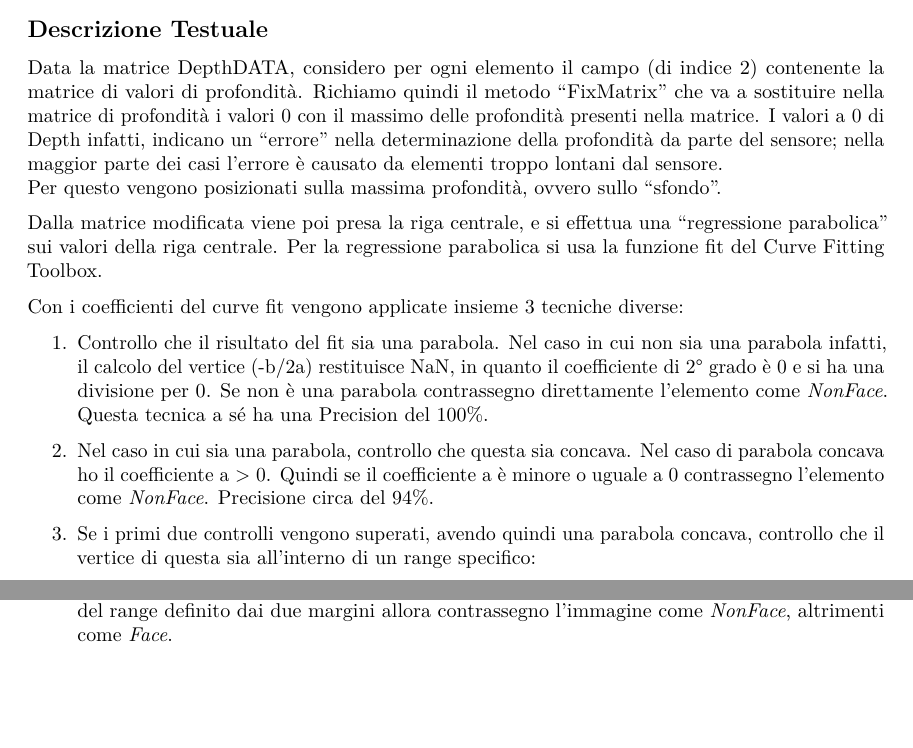
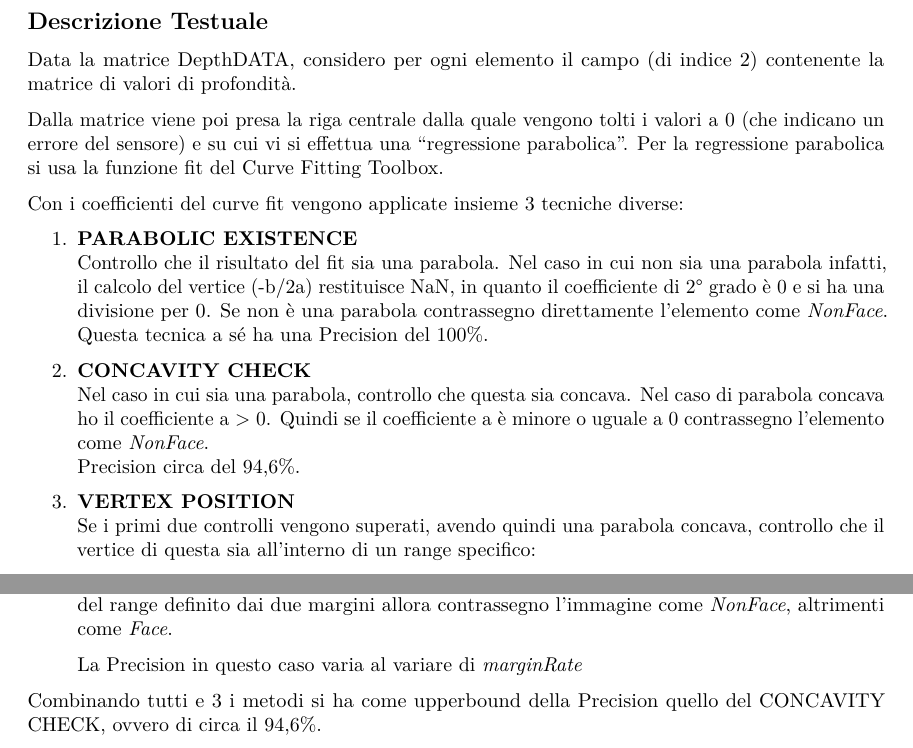
Before and after one commit to marcatofrancesco/reduction-false-positive, a LaTeX document (daConsegnare/documentazione_vanilla.tex): two parts of page 1 of 4, joined at a grey line, cut so that both start at the same text, the shorter picture padded with empty space. Compiled offline with pdfLaTeX.

Commit message:
Aggiornata documentazione

```diff
--- a/daConsegnare/documentazione_vanilla.tex
+++ b/daConsegnare/documentazione_vanilla.tex
@@ -105,33 +105,36 @@ Martini 1189321}
 \subsection{Descrizione Testuale}\label{descrizione-testuale}}
 
 Data la matrice DepthDATA, considero per ogni elemento il campo (di
-indice 2) contenente la matrice di valori di profondità. Richiamo quindi
-il metodo ``FixMatrix'' che va a sostituire nella matrice di profondità
-i valori 0 con il massimo delle profondità presenti nella matrice. I
-valori a 0 di Depth infatti, indicano un ``errore'' nella determinazione
-della profondità da parte del sensore; nella maggior parte dei casi
-l'errore è causato da elementi troppo lontani dal sensore.\\
-Per questo vengono posizionati sulla massima profondità, ovvero sullo
-``sfondo''.
+indice 2) contenente la matrice di valori di profondità.
 
-Dalla matrice modificata viene poi presa la riga centrale, e si effettua
-una ``regressione parabolica'' sui valori della riga centrale. Per la
+Dalla matrice viene poi presa la riga centrale dalla quale vengono tolti i valori a 0 (che indicano un errore del sensore) e su cui vi si effettua
+una ``regressione parabolica''. Per la
 regressione parabolica si usa la funzione fit del Curve Fitting Toolbox.
 
 Con i coefficienti del curve fit vengono applicate insieme 3 tecniche diverse:
 
 \begin{enumerate}
 
-\item Controllo che il risultato del fit sia una parabola. Nel caso in cui non sia una parabola infatti, il calcolo del vertice (-b/2a) restituisce NaN, in quanto il coefficiente di 2° grado è 0 e si ha una divisione per 0.
+\item
+\textbf{PARABOLIC EXISTENCE}
+\newline
+Controllo che il risultato del fit sia una parabola. Nel caso in cui non sia una parabola infatti, il calcolo del vertice (-b/2a) restituisce NaN, in quanto il coefficiente di 2° grado è 0 e si ha una divisione per 0.
 Se non è una parabola contrassegno direttamente l'elemento come \emph{NonFace}.
 Questa tecnica a sé ha una Precision del 100\%.
 
-\item Nel caso in cui sia una parabola, controllo che questa sia concava.
+\item
+\textbf{CONCAVITY CHECK}
+\newline
+Nel caso in cui sia una parabola, controllo che questa sia concava.
 Nel caso di parabola concava ho il coefficiente a > 0.
 Quindi se il coefficiente a è minore o uguale a 0 contrassegno l'elemento come \emph{NonFace}.
-Precisione circa del 94\%.
+\newline
+Precision circa del 94,6\%.
 
-\item Se i primi due controlli vengono superati, avendo quindi una parabola concava, controllo che il vertice di questa sia all'interno di un range specifico:
+\item
+\textbf{VERTEX POSITION}
+\newline
+Se i primi due controlli vengono superati, avendo quindi una parabola concava, controllo che il vertice di questa sia all'interno di un range specifico:
 
 \(A = matrixHCenter - marginRate \cdot matrixWidth\)
 
@@ -147,7 +150,10 @@ Nel caso in cui il vertice della parabola ottenuta con regressione
 parabolica si trovi all'esterno del range definito dai due margini allora contrassegno l'immagine come \emph{NonFace}, altrimenti
 come \emph{Face}.
 
+La Precision in questo caso varia al variare di \emph{marginRate}
 \end{enumerate}
+
+Combinando tutti e 3 i metodi si ha come upperbound della Precision quello del CONCAVITY CHECK, ovvero di circa il 94,6\%.
 
 \pagebreak
 
```
Also changed, not shown: daConsegnare/documentazione_vanilla.pdf, daConsegnare/img/testingGraph_0_2.png (added), daConsegnare/img/testingGraph_0_2_noConcavityCheck.png (added), daConsegnare/img/testingGraph_0_4_0_8.png (added), daConsegnare/documentazione_vanilla.tex (27 more changed lines), 10 other files.
